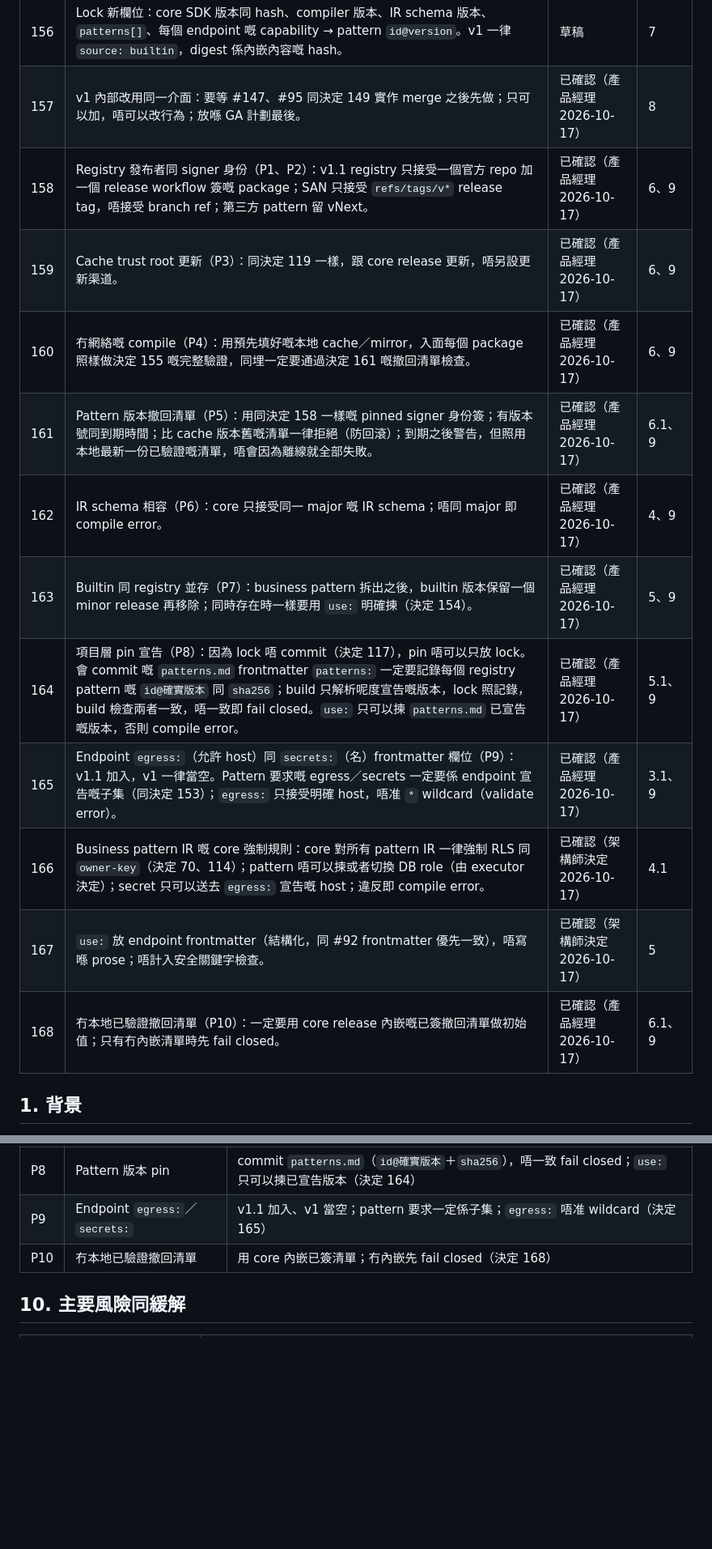
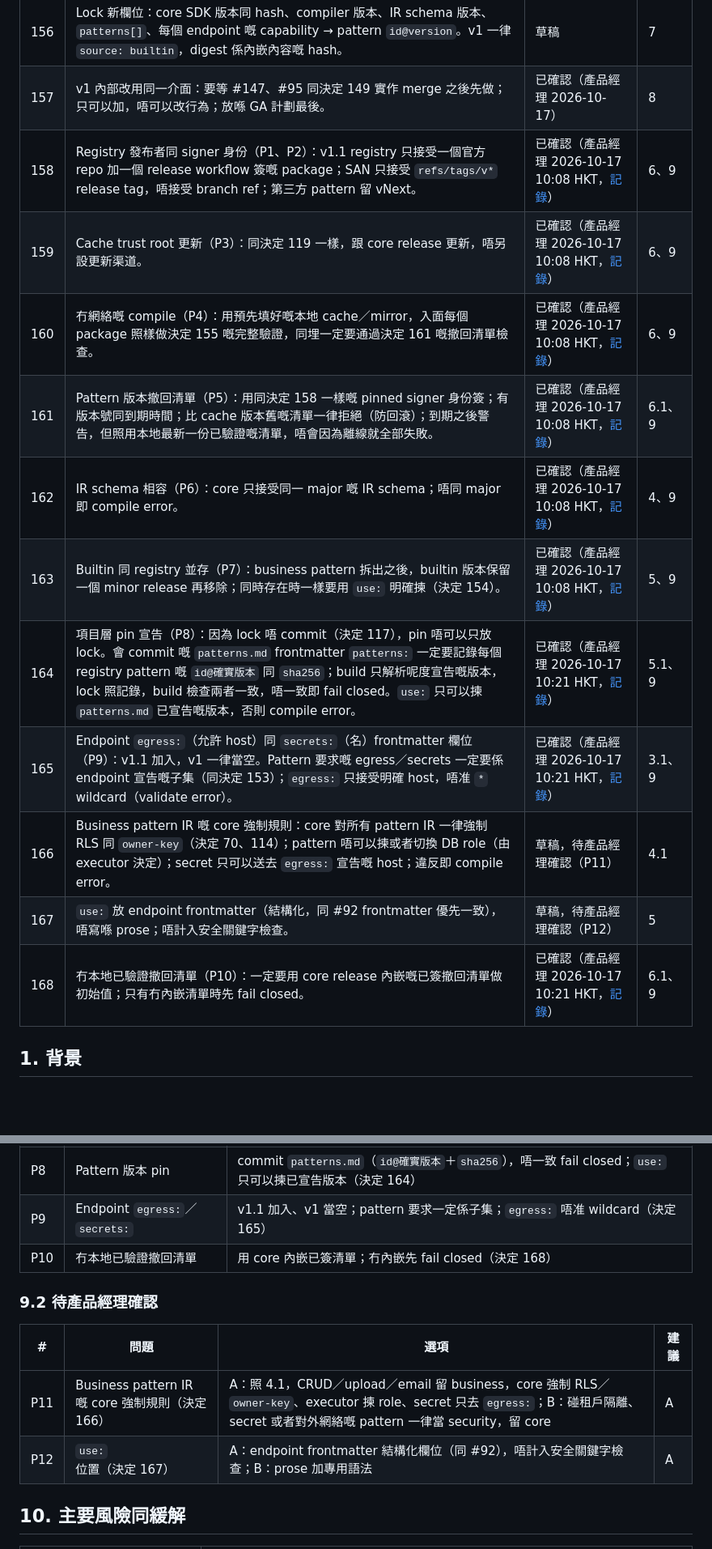
Before and after one commit to vibe-backend/sdk, a Markdown page: docs/spec-pattern-library-v1.1.md, 2 parts joined by grey strips. Shown at 81% size. Drawn GitHub-style; blank space fills up the shorter version.

Commit message:
docs: pattern library — review: D166/D167 pending PM (P11/P12), PM record links, auth: required, #92 dependency, patterns.md not a source

```diff
--- a/docs/spec-pattern-library-v1.1.md
+++ b/docs/spec-pattern-library-v1.1.md
@@ -18,17 +18,17 @@
 | 155 | 來源驗證：signer 身份固定到一個 repo 同 workflow（issuer + SAN）；支援離線驗證（bundle + cache 嘅 trust root），Sigstore／Rekor 用唔到都可以部署；驗證失敗 fail closed；`vibe serve` cold start 唔可以下載任何嘢。 | 已確認（產品經理 2026-10-17） | 6 |
 | 156 | Lock 新欄位：core SDK 版本同 hash、compiler 版本、IR schema 版本、`patterns[]`、每個 endpoint 嘅 capability → pattern `id@version`。v1 一律 `source: builtin`，digest 係內嵌內容嘅 hash。 | 草稿 | 7 |
 | 157 | v1 內部改用同一介面：要等 #147、#95 同決定 149 實作 merge 之後先做；只可以加，唔可以改行為；放喺 GA 計劃最後。 | 已確認（產品經理 2026-10-17） | 8 |
-| 158 | Registry 發布者同 signer 身份（P1、P2）：v1.1 registry 只接受一個官方 repo 加一個 release workflow 簽嘅 package；SAN 只接受 `refs/tags/v*` release tag，唔接受 branch ref；第三方 pattern 留 vNext。 | 已確認（產品經理 2026-10-17） | 6、9 |
-| 159 | Cache trust root 更新（P3）：同決定 119 一樣，跟 core release 更新，唔另設更新渠道。 | 已確認（產品經理 2026-10-17） | 6、9 |
-| 160 | 冇網絡嘅 compile（P4）：用預先填好嘅本地 cache／mirror，入面每個 package 照樣做決定 155 嘅完整驗證，同埋一定要通過決定 161 嘅撤回清單檢查。 | 已確認（產品經理 2026-10-17） | 6、9 |
-| 161 | Pattern 版本撤回清單（P5）：用同決定 158 一樣嘅 pinned signer 身份簽；有版本號同到期時間；比 cache 版本舊嘅清單一律拒絕（防回滾）；到期之後警告，但照用本地最新一份已驗證嘅清單，唔會因為離線就全部失敗。 | 已確認（產品經理 2026-10-17） | 6.1、9 |
-| 162 | IR schema 相容（P6）：core 只接受同一 major 嘅 IR schema；唔同 major 即 compile error。 | 已確認（產品經理 2026-10-17） | 4、9 |
-| 163 | Builtin 同 registry 並存（P7）：business pattern 拆出之後，builtin 版本保留一個 minor release 再移除；同時存在時一樣要用 `use:` 明確揀（決定 154）。 | 已確認（產品經理 2026-10-17） | 5、9 |
-| 164 | 項目層 pin 宣告（P8）：因為 lock 唔 commit（決定 117），pin 唔可以只放 lock。會 commit 嘅 `patterns.md` frontmatter `patterns:` 一定要記錄每個 registry pattern 嘅 `id@確實版本` 同 `sha256`；build 只解析呢度宣告嘅版本，lock 照記錄，build 檢查兩者一致，唔一致即 fail closed。`use:` 只可以揀 `patterns.md` 已宣告嘅版本，否則 compile error。 | 已確認（產品經理 2026-10-17） | 5.1、9 |
-| 165 | Endpoint `egress:`（允許 host）同 `secrets:`（名）frontmatter 欄位（P9）：v1.1 加入，v1 一律當空。Pattern 要求嘅 egress／secrets 一定要係 endpoint 宣告嘅子集（同決定 153）；`egress:` 只接受明確 host，唔准 `*` wildcard（validate error）。 | 已確認（產品經理 2026-10-17） | 3.1、9 |
-| 166 | Business pattern IR 嘅 core 強制規則：core 對所有 pattern IR 一律強制 RLS 同 `owner-key`（決定 70、114）；pattern 唔可以揀或者切換 DB role（由 executor 決定）；secret 只可以送去 `egress:` 宣告嘅 host；違反即 compile error。 | 已確認（架構師決定 2026-10-17） | 4.1 |
-| 167 | `use:` 放 endpoint frontmatter（結構化，同 #92 frontmatter 優先一致），唔寫喺 prose；唔計入安全關鍵字檢查。 | 已確認（架構師決定 2026-10-17） | 5 |
-| 168 | 冇本地已驗證撤回清單（P10）：一定要用 core release 內嵌嘅已簽撤回清單做初始值；只有冇內嵌清單時先 fail closed。 | 已確認（產品經理 2026-10-17） | 6.1、9 |
+| 158 | Registry 發布者同 signer 身份（P1、P2）：v1.1 registry 只接受一個官方 repo 加一個 release workflow 簽嘅 package；SAN 只接受 `refs/tags/v*` release tag，唔接受 branch ref；第三方 pattern 留 vNext。 | 已確認（產品經理 2026-10-17 10:08 HKT，[記錄](https://github.com/vibe-backend/sdk/pull/274#issuecomment-6228340971)） | 6、9 |
+| 159 | Cache trust root 更新（P3）：同決定 119 一樣，跟 core release 更新，唔另設更新渠道。 | 已確認（產品經理 2026-10-17 10:08 HKT，[記錄](https://github.com/vibe-backend/sdk/pull/274#issuecomment-6228340971)） | 6、9 |
+| 160 | 冇網絡嘅 compile（P4）：用預先填好嘅本地 cache／mirror，入面每個 package 照樣做決定 155 嘅完整驗證，同埋一定要通過決定 161 嘅撤回清單檢查。 | 已確認（產品經理 2026-10-17 10:08 HKT，[記錄](https://github.com/vibe-backend/sdk/pull/274#issuecomment-6228340971)） | 6、9 |
+| 161 | Pattern 版本撤回清單（P5）：用同決定 158 一樣嘅 pinned signer 身份簽；有版本號同到期時間；比 cache 版本舊嘅清單一律拒絕（防回滾）；到期之後警告，但照用本地最新一份已驗證嘅清單，唔會因為離線就全部失敗。 | 已確認（產品經理 2026-10-17 10:08 HKT，[記錄](https://github.com/vibe-backend/sdk/pull/274#issuecomment-6228340971)） | 6.1、9 |
+| 162 | IR schema 相容（P6）：core 只接受同一 major 嘅 IR schema；唔同 major 即 compile error。 | 已確認（產品經理 2026-10-17 10:08 HKT，[記錄](https://github.com/vibe-backend/sdk/pull/274#issuecomment-6228340971)） | 4、9 |
+| 163 | Builtin 同 registry 並存（P7）：business pattern 拆出之後，builtin 版本保留一個 minor release 再移除；同時存在時一樣要用 `use:` 明確揀（決定 154）。 | 已確認（產品經理 2026-10-17 10:08 HKT，[記錄](https://github.com/vibe-backend/sdk/pull/274#issuecomment-6228340971)） | 5、9 |
+| 164 | 項目層 pin 宣告（P8）：因為 lock 唔 commit（決定 117），pin 唔可以只放 lock。會 commit 嘅 `patterns.md` frontmatter `patterns:` 一定要記錄每個 registry pattern 嘅 `id@確實版本` 同 `sha256`；build 只解析呢度宣告嘅版本，lock 照記錄，build 檢查兩者一致，唔一致即 fail closed。`use:` 只可以揀 `patterns.md` 已宣告嘅版本，否則 compile error。 | 已確認（產品經理 2026-10-17 10:21 HKT，[記錄](https://github.com/vibe-backend/sdk/pull/274#issuecomment-6228450139)） | 5.1、9 |
+| 165 | Endpoint `egress:`（允許 host）同 `secrets:`（名）frontmatter 欄位（P9）：v1.1 加入，v1 一律當空。Pattern 要求嘅 egress／secrets 一定要係 endpoint 宣告嘅子集（同決定 153）；`egress:` 只接受明確 host，唔准 `*` wildcard（validate error）。 | 已確認（產品經理 2026-10-17 10:21 HKT，[記錄](https://github.com/vibe-backend/sdk/pull/274#issuecomment-6228450139)） | 3.1、9 |
+| 166 | Business pattern IR 嘅 core 強制規則：core 對所有 pattern IR 一律強制 RLS 同 `owner-key`（決定 70、114）；pattern 唔可以揀或者切換 DB role（由 executor 決定）；secret 只可以送去 `egress:` 宣告嘅 host；違反即 compile error。 | 草稿，待產品經理確認（P11） | 4.1 |
+| 167 | `use:` 放 endpoint frontmatter（結構化，同 #92 frontmatter 優先一致），唔寫喺 prose；唔計入安全關鍵字檢查。 | 草稿，待產品經理確認（P12） | 5 |
+| 168 | 冇本地已驗證撤回清單（P10）：一定要用 core release 內嵌嘅已簽撤回清單做初始值；只有冇內嵌清單時先 fail closed。 | 已確認（產品經理 2026-10-17 10:21 HKT，[記錄](https://github.com/vibe-backend/sdk/pull/274#issuecomment-6228450139)） | 6.1、9 |
 
 ## 1. 背景
 
@@ -184,6 +184,13 @@ patterns:
 | P9 | Endpoint `egress:`／`secrets:` | v1.1 加入、v1 當空；pattern 要求一定係子集；`egress:` 唔准 wildcard（決定 165） |
 | P10 | 冇本地已驗證撤回清單 | 用 core 內嵌已簽清單；冇內嵌先 fail closed（決定 168） |
 
+### 9.2 待產品經理確認
+
+| # | 問題 | 選項 | 建議 |
+| --- | --- | --- | --- |
+| P11 | Business pattern IR 嘅 core 強制規則（決定 166） | A：照 4.1，CRUD／upload／email 留 business，core 強制 RLS／`owner-key`、executor 揀 role、secret 只去 `egress:`；B：碰租戶隔離、secret 或者對外網絡嘅 pattern 一律當 security，留 core | A |
+| P12 | `use:` 位置（決定 167） | A：endpoint frontmatter 結構化欄位（同 #92），唔計入安全關鍵字檢查；B：prose 加專用語法 | A |
+
 ## 10. 主要風險同緩解
 
 | 風險 | 緩解 |
```
Also changed, not shown: other parts of docs/spec-pattern-library-v1.1.md (+6 -6 lines), docs/adr/0001-pattern-library.md (+4 -4 lines).
